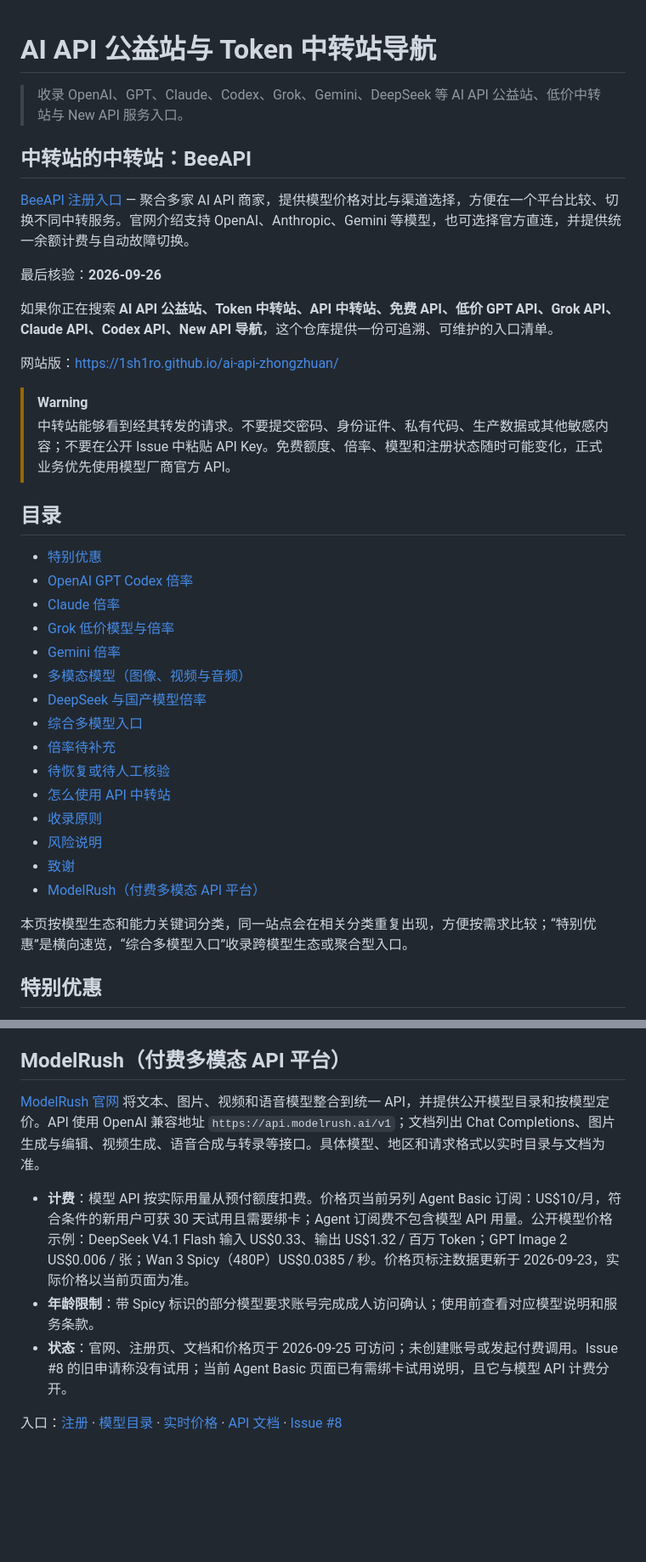
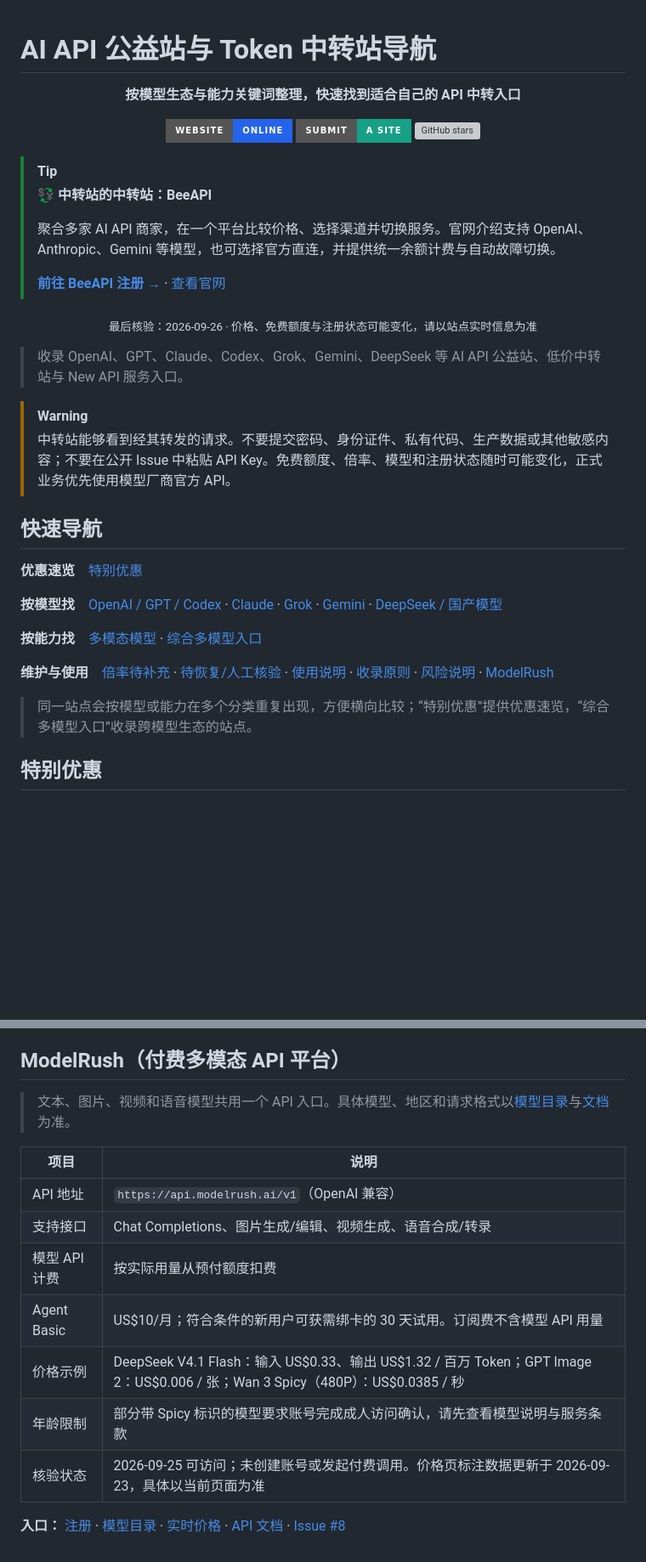
Before and after one commit to 1sh1ro/ai-api-zhongzhuan, a Markdown page: README.md, 2 parts joined by grey strips. Shown at 85% size. GitHub-like rendering; badges without logos; blank space fills up the shorter version; grey boxes are pictures that could not be loaded.

Commit message:
docs: polish README layout

```diff
--- a/README.md
+++ b/README.md
@@ -1,39 +1,38 @@
 # AI API 公益站与 Token 中转站导航
 
+<p align="center"><strong>按模型生态与能力关键词整理，快速找到适合自己的 API 中转入口</strong></p>
+
+<p align="center">
+  <a href="https://1sh1ro.github.io/ai-api-zhongzhuan/"><img alt="浏览网站版" src="https://img.shields.io/badge/website-online-2563eb?style=for-the-badge"></a>
+  <a href="https://github.com/1sh1ro/ai-api-zhongzhuan/issues/new"><img alt="提交收录" src="https://img.shields.io/badge/submit-a%20site-16a085?style=for-the-badge"></a>
+  <a href="https://github.com/1sh1ro/ai-api-zhongzhuan/stargazers"><img alt="GitHub stars" src="https://img.shields.io/github/stars/1sh1ro/ai-api-zhongzhuan?style=for-the-badge"></a>
+</p>
+
+> [!TIP]
+> **💱 中转站的中转站：BeeAPI**
+>
+> 聚合多家 AI API 商家，在一个平台比较价格、选择渠道并切换服务。官网介绍支持 OpenAI、Anthropic、Gemini 等模型，也可选择官方直连，并提供统一余额计费与自动故障切换。
+>
+> [**前往 BeeAPI 注册 →**](https://beeapi.ai/signup?aff=75OPR7DQRJCG) · [查看官网](https://beeapi.ai/)
+
+<p align="center"><sub>最后核验：2026-09-26 · 价格、免费额度与注册状态可能变化，请以站点实时信息为准</sub></p>
+
 > 收录 OpenAI、GPT、Claude、Codex、Grok、Gemini、DeepSeek 等 AI API 公益站、低价中转站与 New API 服务入口。
-
-## 中转站的中转站：BeeAPI
-
-[BeeAPI 注册入口](https://beeapi.ai/signup?aff=75OPR7DQRJCG) — 聚合多家 AI API 商家，提供模型价格对比与渠道选择，方便在一个平台比较、切换不同中转服务。官网介绍支持 OpenAI、Anthropic、Gemini 等模型，也可选择官方直连，并提供统一余额计费与自动故障切换。
-
-最后核验：**2026-09-26**
-
-如果你正在搜索 **AI API 公益站、Token 中转站、API 中转站、免费 API、低价 GPT API、Grok API、Claude API、Codex API、New API 导航**，这个仓库提供一份可追溯、可维护的入口清单。
-
-网站版：<https://1sh1ro.github.io/ai-api-zhongzhuan/>
 
 > [!WARNING]
 > 中转站能够看到经其转发的请求。不要提交密码、身份证件、私有代码、生产数据或其他敏感内容；不要在公开 Issue 中粘贴 API Key。免费额度、倍率、模型和注册状态随时可能变化，正式业务优先使用模型厂商官方 API。
 
-## 目录
+## 快速导航
 
-- [特别优惠](#特别优惠)
-- [OpenAI GPT Codex 倍率](#openai-gpt-codex-倍率)
-- [Claude 倍率](#claude-倍率)
-- [Grok 低价模型与倍率](#grok-低价模型与倍率)
-- [Gemini 倍率](#gemini-倍率)
-- [多模态模型（图像、视频与音频）](#多模态模型)
-- [DeepSeek 与国产模型倍率](#deepseek-与国产模型倍率)
-- [综合多模型入口](#综合多模型入口)
-- [倍率待补充](#倍率待补充)
-- [待恢复或待人工核验](#待恢复或待人工核验)
-- [怎么使用 API 中转站](#怎么使用-api-中转站)
-- [收录原则](#收录原则)
-- [风险说明](#风险说明)
-- [致谢](#致谢)
-- [ModelRush（付费多模态 API 平台）](#modelrush)
+**优惠速览**　[特别优惠](#特别优惠)
 
-本页按模型生态和能力关键词分类，同一站点会在相关分类重复出现，方便按需求比较；“特别优惠”是横向速览，“综合多模型入口”收录跨模型生态或聚合型入口。
+**按模型找**　[OpenAI / GPT / Codex](#openai-gpt-codex-倍率) · [Claude](#claude-倍率) · [Grok](#grok-低价模型与倍率) · [Gemini](#gemini-倍率) · [DeepSeek / 国产模型](#deepseek-与国产模型倍率)
+
+**按能力找**　[多模态模型](#多模态模型) · [综合多模型入口](#综合多模型入口)
+
+**维护与使用**　[倍率待补充](#倍率待补充) · [待恢复/人工核验](#待恢复或待人工核验) · [使用说明](#怎么使用-api-中转站) · [收录原则](#收录原则) · [风险说明](#风险说明) · [ModelRush](#modelrush)
+
+> 同一站点会按模型或能力在多个分类重复出现，方便横向比较；“特别优惠”提供优惠速览，“综合多模型入口”收录跨模型生态的站点。
 
 ## 特别优惠
 
@@ -223,10 +222,16 @@ API Key:  在站点控制台自行创建
 
 ## ModelRush（付费多模态 API 平台）
 
-[ModelRush 官网](https://modelrush.ai/) 将文本、图片、视频和语音模型整合到统一 API，并提供公开模型目录和按模型定价。API 使用 OpenAI 兼容地址 `https://api.modelrush.ai/v1`；文档列出 Chat Completions、图片生成与编辑、视频生成、语音合成与转录等接口。具体模型、地区和请求格式以实时目录与文档为准。
+> 文本、图片、视频和语音模型共用一个 API 入口。具体模型、地区和请求格式以[模型目录](https://modelrush.ai/models)与[文档](https://modelrush.ai/docs)为准。
 
-- **计费**：模型 API 按实际用量从预付额度扣费。价格页当前另列 Agent Basic 订阅：US$10/月，符合条件的新用户可获 30 天试用且需要绑卡；Agent 订阅费不包含模型 API 用量。公开模型价格示例：DeepSeek V4.1 Flash 输入 US$0.33、输出 US$1.32 / 百万 Token；GPT Image 2 US$0.006 / 张；Wan 3 Spicy（480P）US$0.0385 / 秒。价格页标注数据更新于 2026-09-23，实际价格以当前页面为准。
-- **年龄限制**：带 Spicy 标识的部分模型要求账号完成成人访问确认；使用前查看对应模型说明和服务条款。
-- **状态**：官网、注册页、文档和价格页于 2026-09-25 可访问；未创建账号或发起付费调用。Issue #8 的旧申请称没有试用；当前 Agent Basic 页面已有需绑卡试用说明，且它与模型 API 计费分开。
+| 项目 | 说明 |
+| --- | --- |
+| API 地址 | `https://api.modelrush.ai/v1`（OpenAI 兼容） |
+| 支持接口 | Chat Completions、图片生成/编辑、视频生成、语音合成/转录 |
+| 模型 API 计费 | 按实际用量从预付额度扣费 |
+| Agent Basic | US$10/月；符合条件的新用户可获需绑卡的 30 天试用。订阅费不含模型 API 用量 |
+| 价格示例 | DeepSeek V4.1 Flash：输入 US$0.33、输出 US$1.32 / 百万 Token；GPT Image 2：US$0.006 / 张；Wan 3 Spicy（480P）：US$0.0385 / 秒 |
+| 年龄限制 | 部分带 Spicy 标识的模型要求账号完成成人访问确认，请先查看模型说明与服务条款 |
+| 核验状态 | 2026-09-25 可访问；未创建账号或发起付费调用。价格页标注数据更新于 2026-09-23，具体以当前页面为准 |
 
-入口：[注册](https://modelrush.ai/sign-up) · [模型目录](https://modelrush.ai/models) · [实时价格](https://modelrush.ai/pricing) · [API 文档](https://modelrush.ai/docs) · [Issue #8](https://github.com/1sh1ro/ai-api-zhongzhuan/issues/8)
+**入口：** [注册](https://modelrush.ai/sign-up) · [模型目录](https://modelrush.ai/models) · [实时价格](https://modelrush.ai/pricing) · [API 文档](https://modelrush.ai/docs) · [Issue #8](https://github.com/1sh1ro/ai-api-zhongzhuan/issues/8)
```
